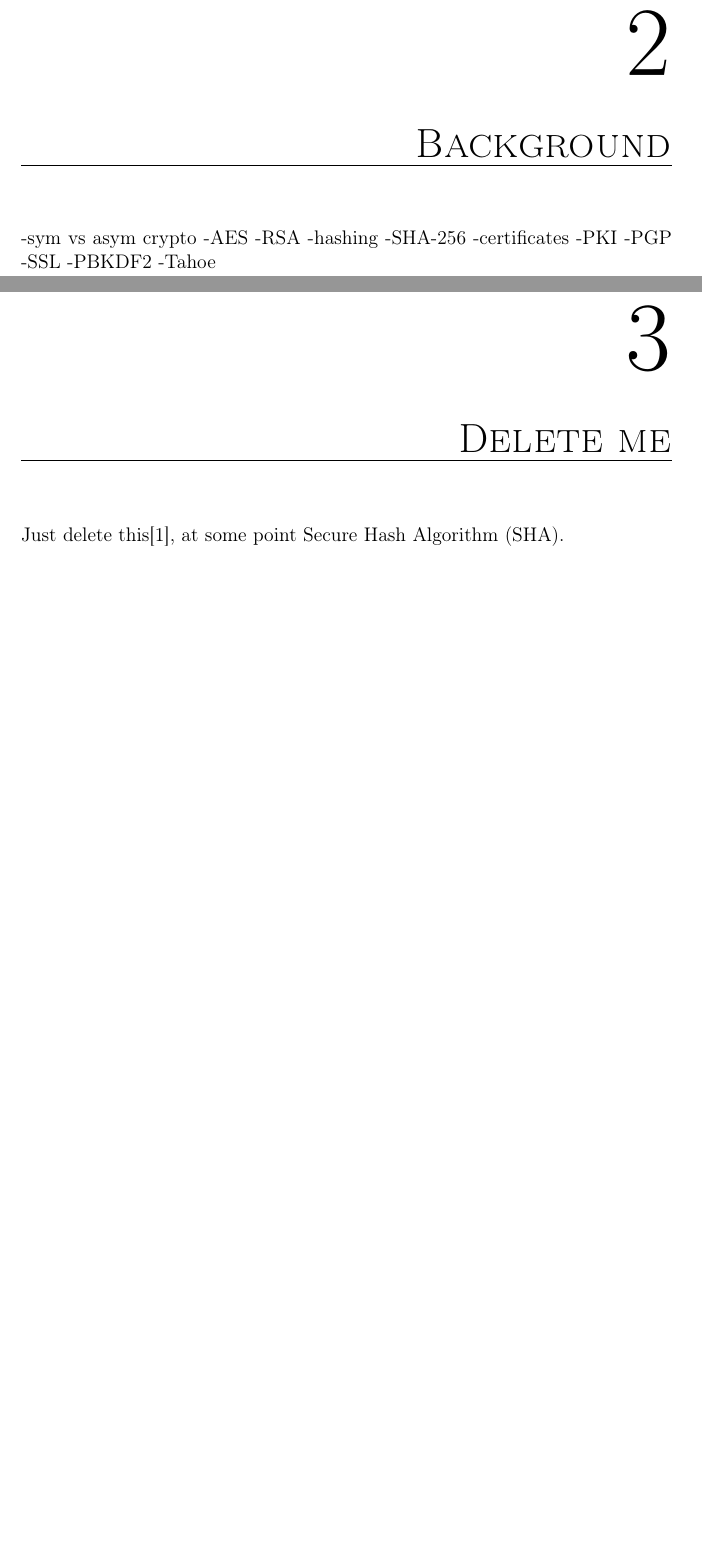
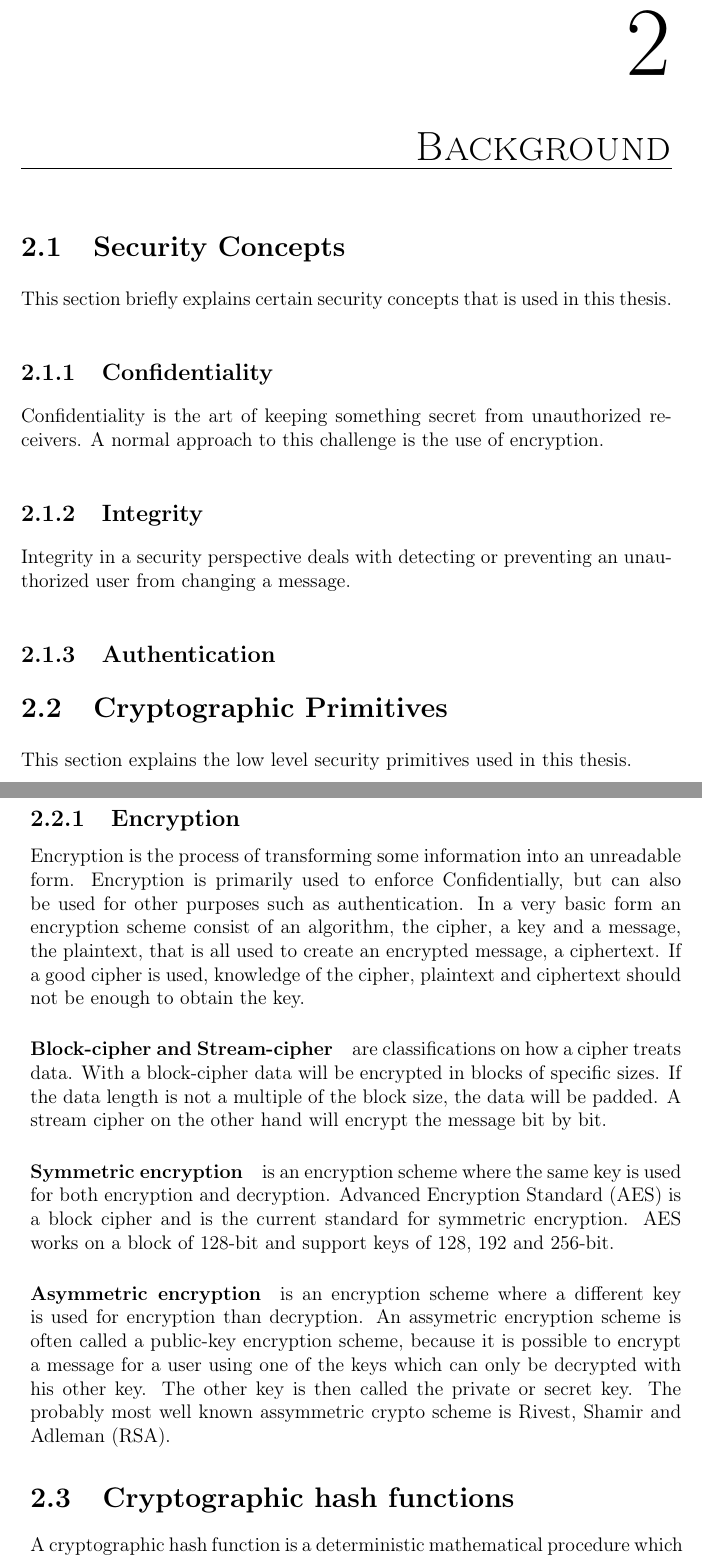
Before and after one commit to zerqent/cloud-storage-vault, a LaTeX thesis (report/main.tex): two parts of pages 19 and 21 of 38 before the commit and two parts of pages 19 and 20 of 36 after it, joined at a grey line, cut so that both start at the same text, the shorter picture padded with empty space. Compiled offline with pdfLaTeX.

Commit message:
Basic description of encryption

```diff
--- a/report/main.tex
+++ b/report/main.tex
@@ -154,17 +156,62 @@ software used.
 %**************************************%
 \chapter{Background}
 %**************************************%
--sym vs asym crypto
-    -AES
-    -RSA
--hashing
-    -SHA-256
--certificates
--PKI
--PGP
--SSL
--PBKDF2
--Tahoe
+%-sym vs asym crypto
+%    -AES
+%    -RSA
+%-hashing
+%    -SHA-256
+%-certificates
+%-PKI
+%-PGP
+%-SSL
+%-PBKDF2
+%-Tahoe
 
-\chapter{Delete me}
-Just delete this\cite{s_nistround2}, at some point \ac{SHA}.
+%- MITM
+%- Brute Force
+\section{Security Concepts}
+This section briefly explains certain security concepts that is used in this
+thesis.
+
+\subsection{Confidentiality}
+Confidentiality is the art of keeping something secret from unauthorized
+receivers. A normal approach to this challenge is the use of encryption.
+
+\subsection{Integrity}
+Integrity in a security perspective deals with detecting or preventing an
+unauthorized user from changing a message.
+
+\subsection{Authentication}
+
+\section{Cryptographic Primitives}
+This section explains the low level security primitives used in this thesis.
+
+\subsection{Encryption}
+Encryption is the process of transforming some information into an unreadable
+form. Encryption is primarily used to enforce Confidentially, but can also be
+used for other purposes such as authentication. In a very basic form an
+encryption scheme consist of an algorithm, the cipher, a key and a message, the
+plaintext, that is all used to create an encrypted message, a ciphertext. If
+a good cipher is used, knowledge of the cipher, plaintext and ciphertext should
+not be enough to obtain the key.
+
+\paragraph{Block-cipher and Stream-cipher} are classifications on how a cipher
+treats data. With a block-cipher data will be encrypted in blocks of specific
+sizes. If the data length is not a multiple of the block size, the data will be
+padded. A stream cipher on the other hand will encrypt the message bit by bit.
+
+\paragraph{Symmetric encryption} is an encryption scheme where the same key is
+used for both encryption and decryption. \ac{AES} is a block cipher and is the
+current standard for symmetric encryption. \ac{AES} works on a block of 128-bit
+and support keys of 128, 192 and 256-bit.
+
+\paragraph{Asymmetric encryption} is an encryption scheme where a different key
+is used for encryption than decryption. An assymetric encryption scheme is
+often called a public-key encryption scheme, because it is possible to encrypt
+a message for a user using one of the keys which can only be decrypted with his
+other key. The other key is then called the private or secret key. The probably
+most well known assymmetric crypto scheme is \ac{RSA}.
+
+\section{Cryptographic hash functions}
+A cryptographic hash function is a deterministic mathematical procedure which
```
Also changed, not shown: report/references.bib (+6 -7 lines), report/main.tex (12 more changed lines).
